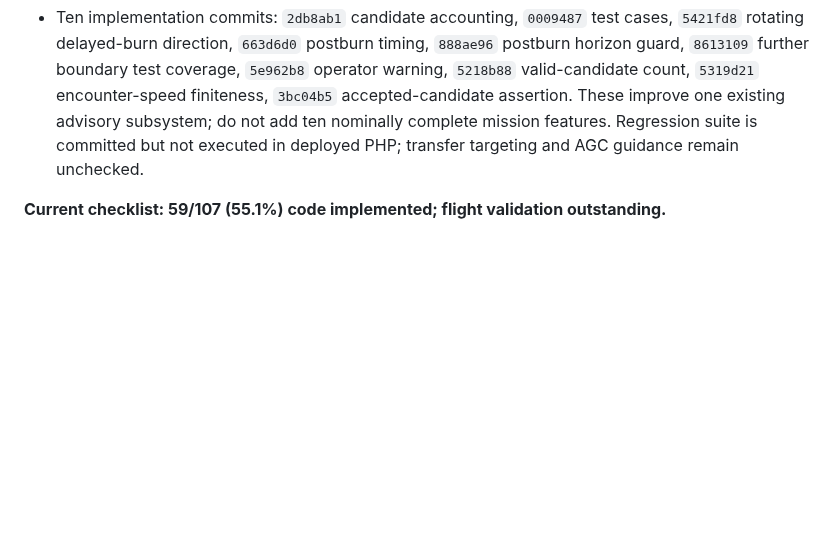
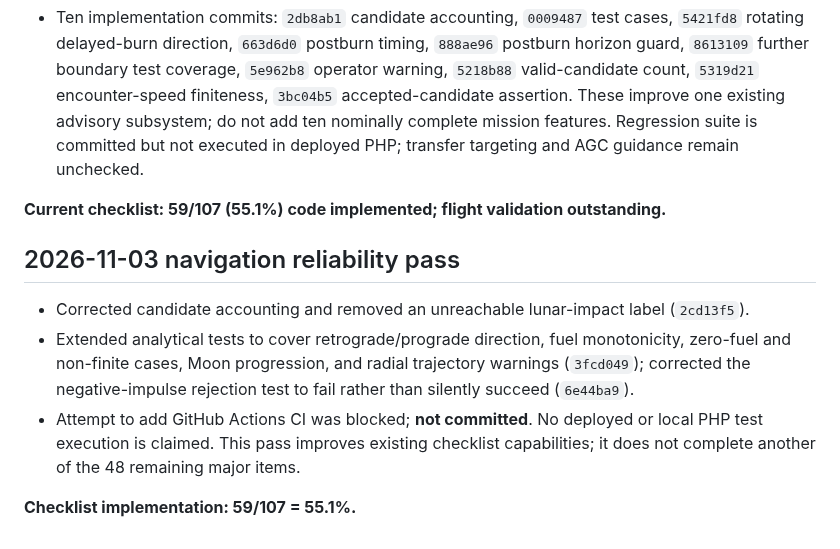
Before and after one commit to igexoresearch-wq/moonprogram, a Markdown page: FINAL_CHECKLIST.md, the part around one of its changes. Rendered like a GitHub page; blank space fills up the shorter version.

Commit message:
Document numerical test improvements without changing mission completion count

```diff
--- a/FINAL_CHECKLIST.md
+++ b/FINAL_CHECKLIST.md
@@ -222,3 +222,10 @@ Fuel budget committed in 9863365 and fc7e948; TLI targeting remains incomplete.
 - Ten implementation commits: `2db8ab1` candidate accounting, `0009487` test cases, `5421fd8` rotating delayed-burn direction, `663d6d0` postburn timing, `888ae96` postburn horizon guard, `8613109` further boundary test coverage, `5e962b8` operator warning, `5218b88` valid-candidate count, `5319d21` encounter-speed finiteness, `3bc04b5` accepted-candidate assertion. These improve one existing advisory subsystem; do not add ten nominally complete mission features. Regression suite is committed but not executed in deployed PHP; transfer targeting and AGC guidance remain unchecked.
 
 **Current checklist: 59/107 (55.1%) code implemented; flight validation outstanding.**
+
+## 2026-11-03 navigation reliability pass
+- Corrected candidate accounting and removed an unreachable lunar-impact label (`2cd13f5`).
+- Extended analytical tests to cover retrograde/prograde direction, fuel monotonicity, zero-fuel and non-finite cases, Moon progression, and radial trajectory warnings (`3fcd049`); corrected the negative-impulse rejection test to fail rather than silently succeed (`6e44ba9`).
+- Attempt to add GitHub Actions CI was blocked; **not committed**. No deployed or local PHP test execution is claimed. This pass improves existing checklist capabilities; it does not complete another of the 48 remaining major items.
+
+**Checklist implementation: 59/107 = 55.1%.**
```
Also changed, not shown: other parts of FINAL_CHECKLIST.md (+1 -1 lines).
